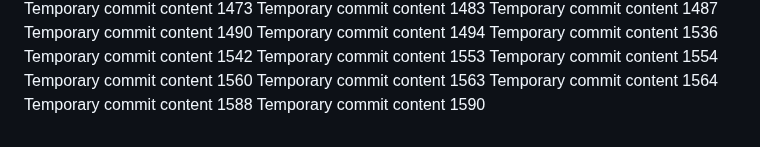
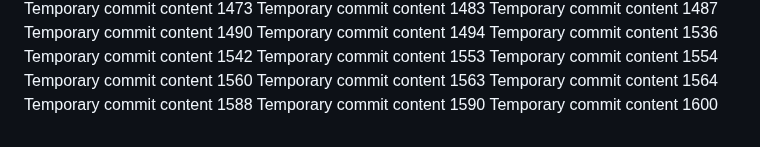
Before and after one commit to anotherepo/valley, a Markdown page: edt/report.md, the part around the change. Drawn GitHub-style.

```diff
--- a/edt/report.md
+++ b/edt/report.md
@@ -334,3 +334,4 @@ Temporary commit content 1563
 Temporary commit content 1564
 Temporary commit content 1588
 Temporary commit content 1590
+Temporary commit content 1600
```
